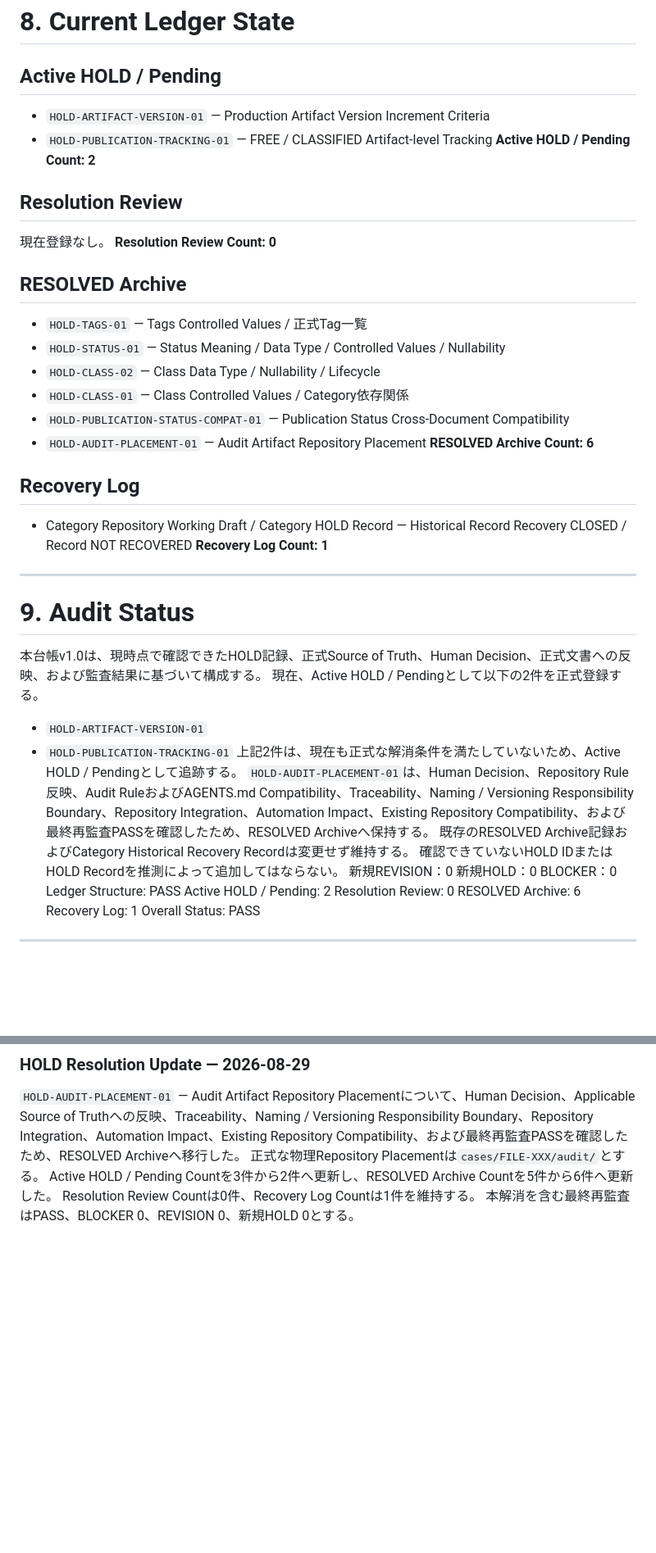
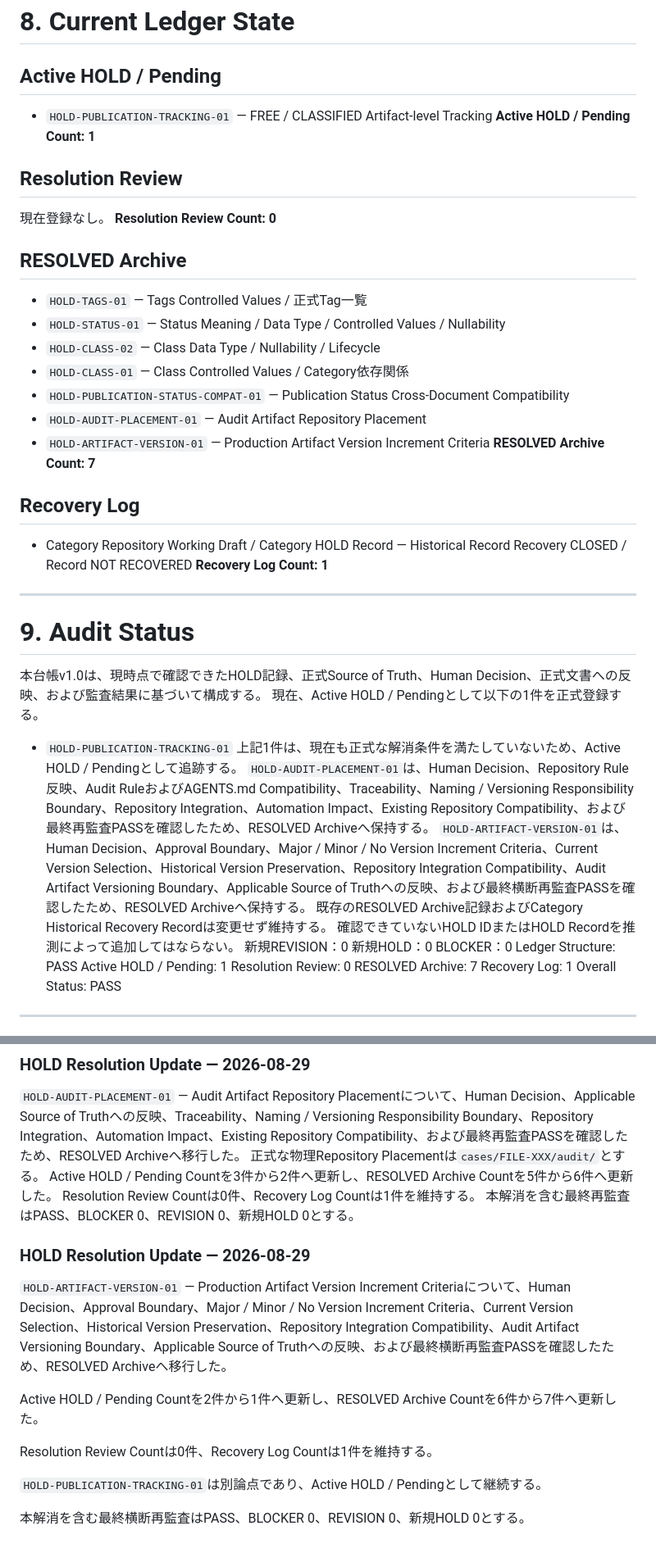
Before and after one commit to Kou-ORIGIN/ProjectORIGIN, a Markdown page: docs/ProjectORIGIN HOLD管理台帳.md, 2 parts joined by grey strips. Shown at 82% size. GitHub-like rendering; blank space fills up the shorter version.

Commit message:
Resolve production artifact version HOLD

```diff
--- a/docs/ProjectORIGIN HOLD管理台帳.md
+++ b/docs/ProjectORIGIN HOLD管理台帳.md
@@ -1072,9 +1072,8 @@ Historical Record Recoveryは、旧Recordを未回収状態のまま保持して
 
 # 8. Current Ledger State
 ## Active HOLD / Pending
-- `HOLD-ARTIFACT-VERSION-01` — Production Artifact Version Increment Criteria
 - `HOLD-PUBLICATION-TRACKING-01` — FREE / CLASSIFIED Artifact-level Tracking
-**Active HOLD / Pending Count: 2**
+**Active HOLD / Pending Count: 1**
 ## Resolution Review
 現在登録なし。
 **Resolution Review Count: 0**
@@ -1085,7 +1084,8 @@ Historical Record Recoveryは、旧Recordを未回収状態のまま保持して
 - `HOLD-CLASS-01` — Class Controlled Values / Category依存関係
 - `HOLD-PUBLICATION-STATUS-COMPAT-01` — Publication Status Cross-Document Compatibility
 - `HOLD-AUDIT-PLACEMENT-01` — Audit Artifact Repository Placement
-**RESOLVED Archive Count: 6**
+- `HOLD-ARTIFACT-VERSION-01` — Production Artifact Version Increment Criteria
+**RESOLVED Archive Count: 7**
 ## Recovery Log
 - Category Repository Working Draft / Category HOLD Record — Historical Record Recovery CLOSED / Record NOT RECOVERED
 **Recovery Log Count: 1**
@@ -1093,20 +1093,20 @@ Historical Record Recoveryは、旧Recordを未回収状態のまま保持して
 
 # 9. Audit Status
 本台帳v1.0は、現時点で確認できたHOLD記録、正式Source of Truth、Human Decision、正式文書への反映、および監査結果に基づいて構成する。
-現在、Active HOLD / Pendingとして以下の2件を正式登録する。
-- `HOLD-ARTIFACT-VERSION-01`
+現在、Active HOLD / Pendingとして以下の1件を正式登録する。
 - `HOLD-PUBLICATION-TRACKING-01`
-上記2件は、現在も正式な解消条件を満たしていないため、Active HOLD / Pendingとして追跡する。
+上記1件は、現在も正式な解消条件を満たしていないため、Active HOLD / Pendingとして追跡する。
 `HOLD-AUDIT-PLACEMENT-01`は、Human Decision、Repository Rule反映、Audit RuleおよびAGENTS.md Compatibility、Traceability、Naming / Versioning Responsibility Boundary、Repository Integration、Automation Impact、Existing Repository Compatibility、および最終再監査PASSを確認したため、RESOLVED Archiveへ保持する。
+`HOLD-ARTIFACT-VERSION-01`は、Human Decision、Approval Boundary、Major / Minor / No Version Increment Criteria、Current Version Selection、Historical Version Preservation、Repository Integration Compatibility、Audit Artifact Versioning Boundary、Applicable Source of Truthへの反映、および最終横断再監査PASSを確認したため、RESOLVED Archiveへ保持する。
 既存のRESOLVED Archive記録およびCategory Historical Recovery Recordは変更せず維持する。
 確認できていないHOLD IDまたはHOLD Recordを推測によって追加してはならない。
 新規REVISION：0
 新規HOLD：0
 BLOCKER：0
 Ledger Structure: PASS
-Active HOLD / Pending: 2
+Active HOLD / Pending: 1
 Resolution Review: 0
-RESOLVED Archive: 6
+RESOLVED Archive: 7
 Recovery Log: 1
 Overall Status: PASS
 ---
@@ -1155,3 +1155,15 @@ Resolution Review Countは0件、Recovery Log Countは1件を維持する。
 Active HOLD / Pending Countを3件から2件へ更新し、RESOLVED Archive Countを5件から6件へ更新した。
 Resolution Review Countは0件、Recovery Log Countは1件を維持する。
 本解消を含む最終再監査はPASS、BLOCKER 0、REVISION 0、新規HOLD 0とする。
+
+### HOLD Resolution Update — 2026-08-29
+
+`HOLD-ARTIFACT-VERSION-01` — Production Artifact Version Increment Criteriaについて、Human Decision、Approval Boundary、Major / Minor / No Version Increment Criteria、Current Version Selection、Historical Version Preservation、Repository Integration Compatibility、Audit Artifact Versioning Boundary、Applicable Source of Truthへの反映、および最終横断再監査PASSを確認したため、RESOLVED Archiveへ移行した。
+
+Active HOLD / Pending Countを2件から1件へ更新し、RESOLVED Archive Countを6件から7件へ更新した。
+
+Resolution Review Countは0件、Recovery Log Countは1件を維持する。
+
+`HOLD-PUBLICATION-TRACKING-01`は別論点であり、Active HOLD / Pendingとして継続する。
+
+本解消を含む最終横断再監査はPASS、BLOCKER 0、REVISION 0、新規HOLD 0とする。
```
Also changed, not shown: other parts of docs/ProjectORIGIN HOLD管理台帳.md (+1 -1 lines).
